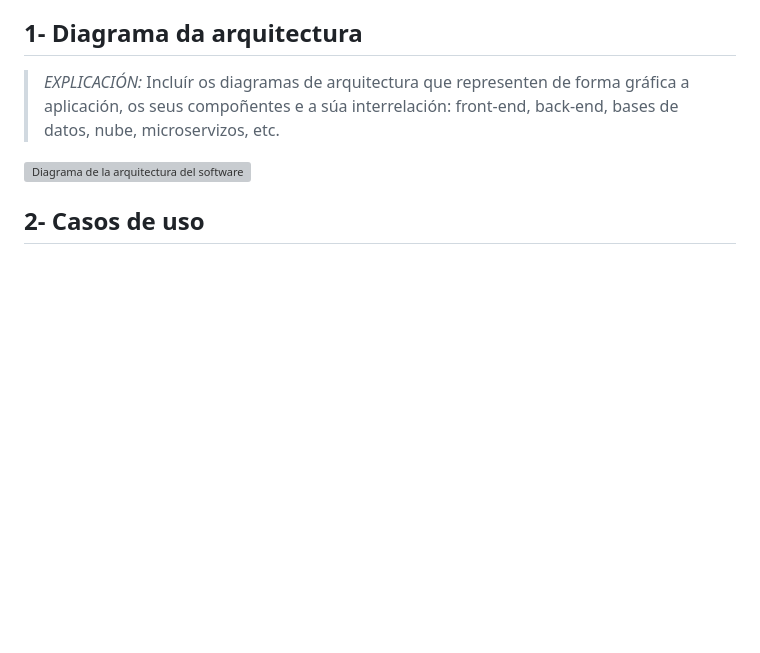
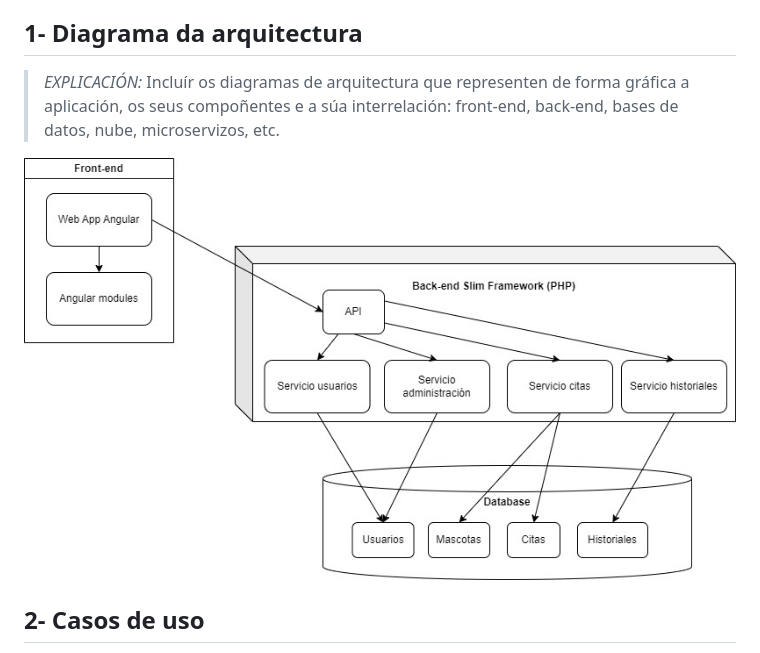
Before and after one commit to iriavidal/Proyecto-DAW, a Markdown page: doc/templates/3_Deseño.md, the part around the change. Rendered like a GitHub page; pictures changed too: doc/img/arquitectura.jpg (added); blank space fills up the shorter version; grey boxes are pictures that could not be loaded.

Commit message:
Diagrama de arquitectura terminado

```diff
--- a/doc/templates/3_Deseño.md
+++ b/doc/templates/3_Deseño.md
@@ -12,7 +12,7 @@
 
 > _EXPLICACIÓN:_ Incluír os diagramas de arquitectura que representen de forma gráfica a aplicación, os seus compoñentes e a súa interrelación: front-end, back-end, bases de datos, nube, microservizos, etc.
 
-![Diagrama de la arquitectura del software](../img/arquitectura.png)
+![Diagrama de la arquitectura del software](../img/arquitectura.jpg)
 
 ## 2- Casos de uso
 
```
